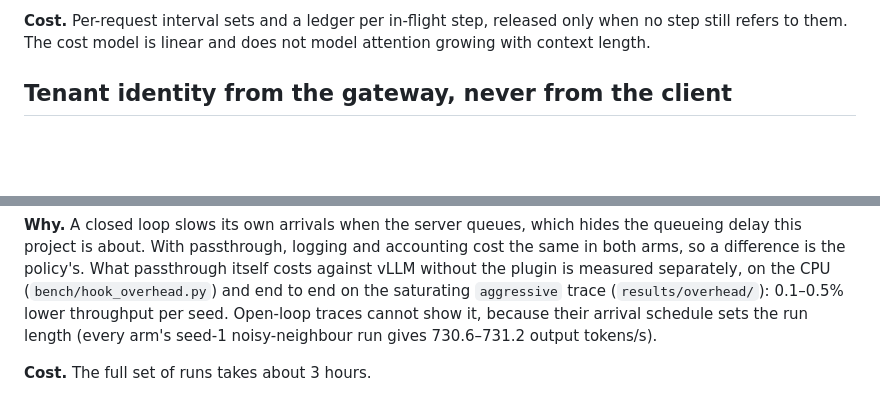
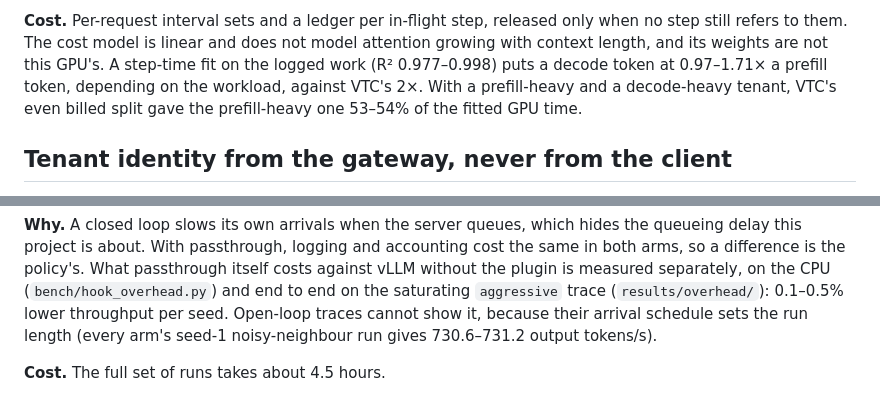
Before and after one commit to simon-jd/fairsched, a Markdown page: docs/design-tradeoffs.md, 2 parts joined by grey strips. Drawn GitHub-style; blank space fills up the shorter version.

```diff
--- a/docs/design-tradeoffs.md
+++ b/docs/design-tradeoffs.md
@@ -150,7 +150,11 @@ made.
 
 **Cost.** Per-request interval sets and a ledger per in-flight step, released
 only when no step still refers to them. The cost model is linear and does not
-model attention growing with context length.
+model attention growing with context length, and its weights are not this
+GPU's. A step-time fit on the logged work (R² 0.977–0.998) puts a decode
+token at 0.97–1.71× a prefill token, depending on the workload, against
+VTC's 2×. With a prefill-heavy and a decode-heavy tenant, VTC's even billed
+split gave the prefill-heavy one 53–54% of the fitted GPU time.
 
 ## Tenant identity from the gateway, never from the client
 
@@ -217,4 +221,4 @@ throughput per seed. Open-loop traces cannot show it, because their arrival
 schedule sets the run length (every arm's seed-1 noisy-neighbour run gives
 730.6–731.2 output tokens/s).
 
-**Cost.** The full set of runs takes about 3 hours.
+**Cost.** The full set of runs takes about 4.5 hours.
```
Also changed, not shown: README.md (+69 -9 lines), results/README.md (+5 -0 lines), results/mixed_shapes/service.png (added), 6 other files.
